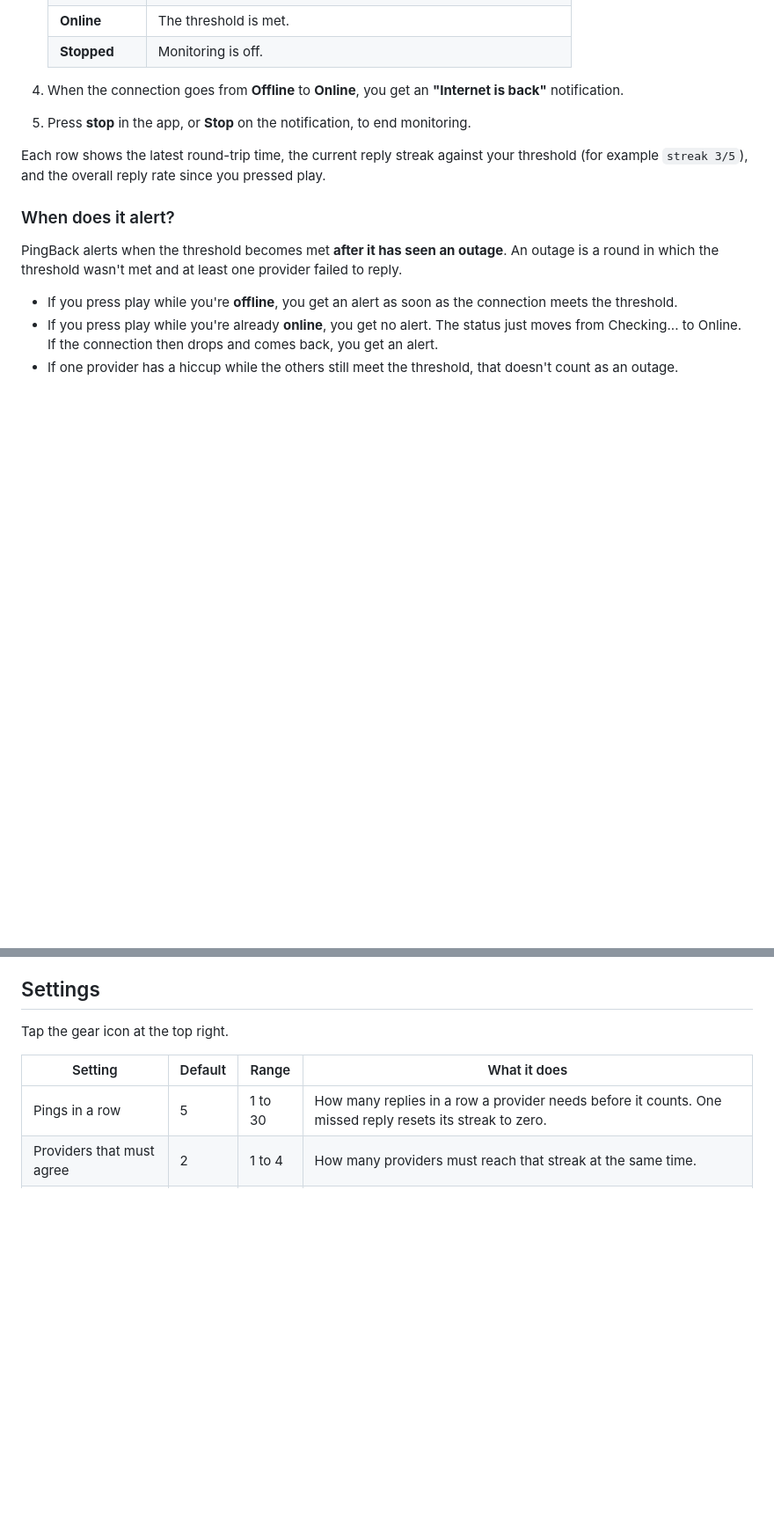
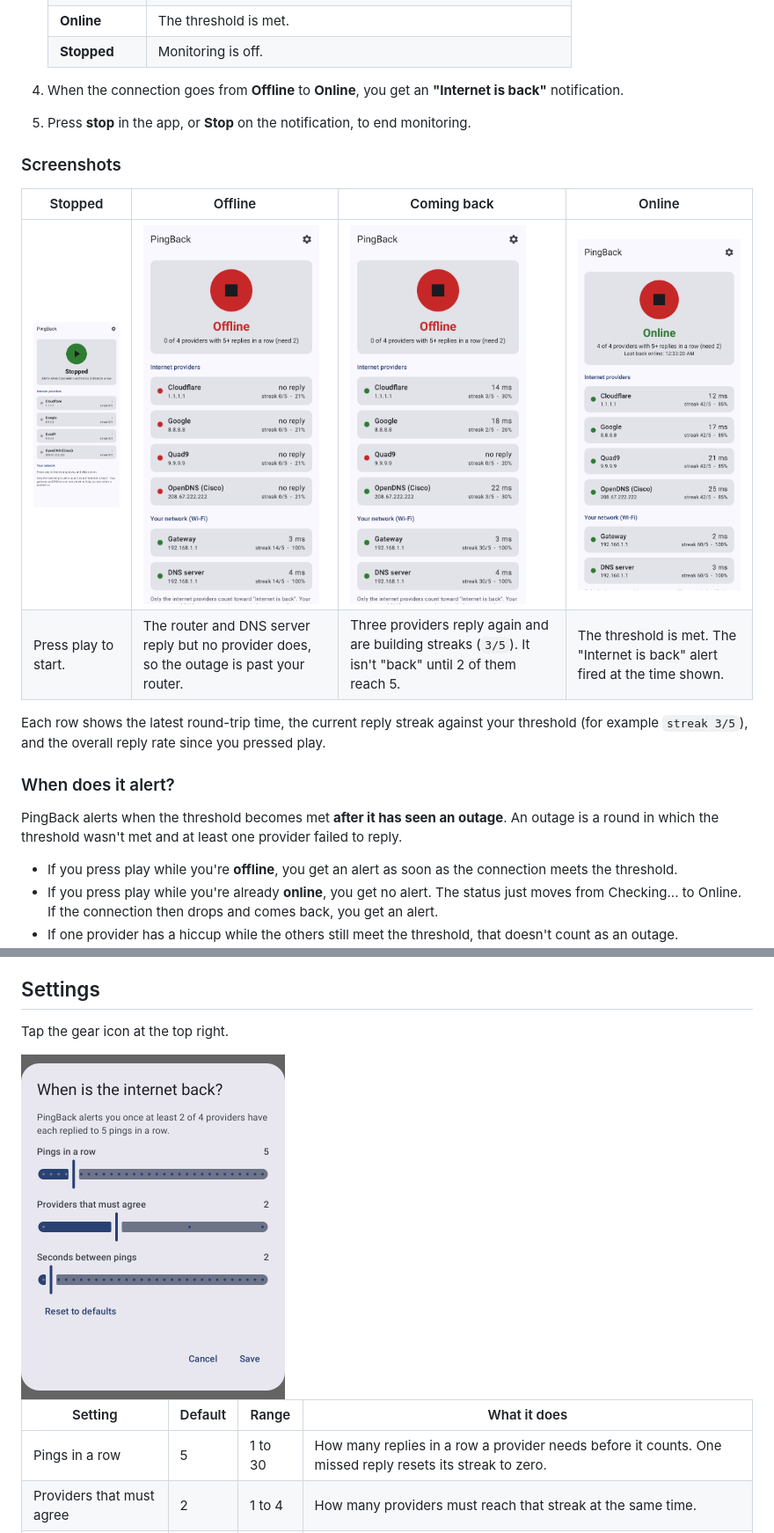
Before and after one commit to martinsaul/pingback, a Markdown page: README.md, 2 parts joined by grey strips. Shown at 88% size. GitHub-like rendering; pictures changed too: docs/screenshots/offline.png (added), docs/screenshots/online.png (added), docs/screenshots/recovering.png (added); blank space fills up the shorter version.

```diff
--- a/README.md
+++ b/README.md
@@ -52,6 +58,13 @@ newer.
    notification.
 5. Press **stop** in the app, or **Stop** on the notification, to end monitoring.
 
+### Screenshots
+
+| Stopped | Offline | Coming back | Online |
+|---|---|---|---|
+| <img src="docs/screenshots/stopped.png" width="200" alt="Stopped, with the green play button"> | <img src="docs/screenshots/offline.png" width="200" alt="Offline: no provider replies, but the gateway and DNS server do, so the problem is past the router"> | <img src="docs/screenshots/recovering.png" width="200" alt="Coming back: three providers are building reply streaks toward the threshold"> | <img src="docs/screenshots/online.png" width="200" alt="Online: every provider has a long reply streak"> |
+| Press play to start. | The router and DNS server reply but no provider does, so the outage is past your router. | Three providers reply again and are building streaks (`3/5`). It isn't "back" until 2 of them reach 5. | The threshold is met. The "Internet is back" alert fired at the time shown. |
+
 Each row shows the latest round-trip time, the current reply streak against your threshold (for
 example `streak 3/5`), and the overall reply rate since you pressed play.
 
@@ -74,6 +87,8 @@ help you diagnose problems, because a router can answer while the internet behin
 ## Settings
 
 Tap the gear icon at the top right.
+
+<img src="docs/screenshots/settings.png" width="300" alt="Settings dialog with sliders for pings in a row, providers that must agree, and seconds between pings">
 
 | Setting | Default | Range | What it does |
 |---|---|---|---|
```
Also changed, not shown: other parts of README.md (+6 -0 lines), docs/ARCHITECTURE.md (+3 -0 lines), docs/BUILDING.md (+13 -0 lines), 2 other files.
